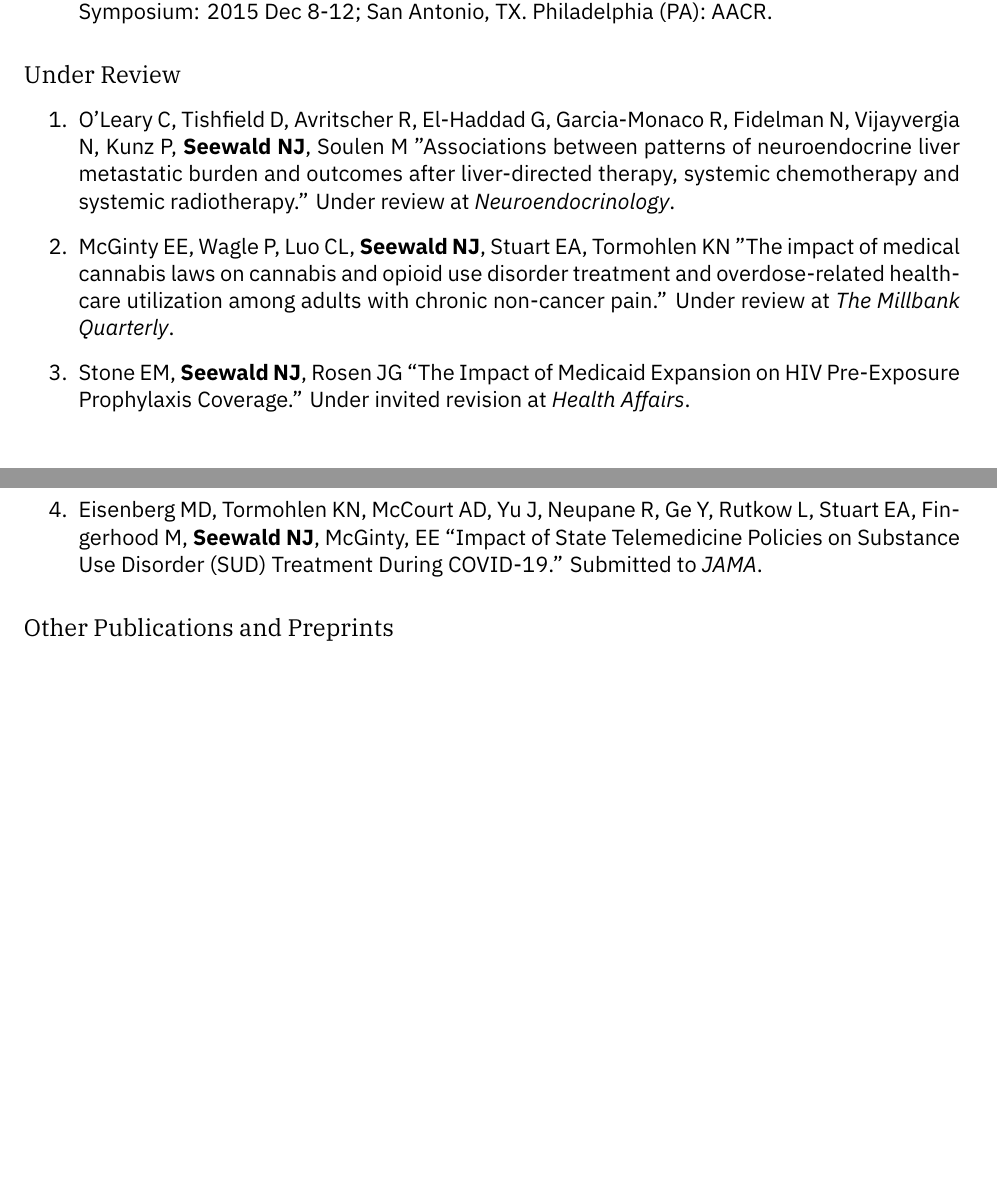
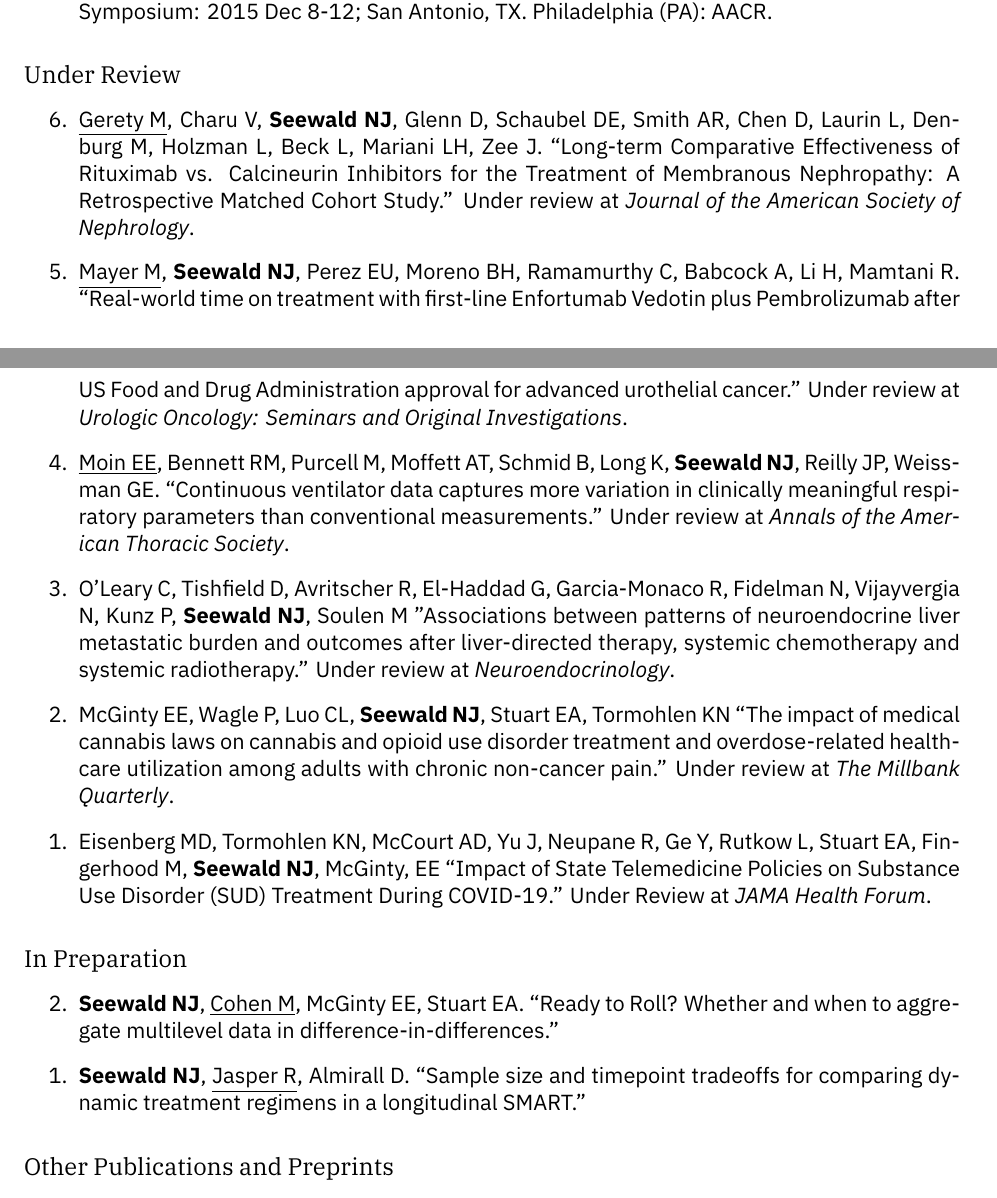
Before and after one commit to nickseewald/seewaldCV, a LaTeX CV (Seewald-Curriculum-Vitae.tex): two parts of pages 5 and 6 of 13 before the commit and two parts of pages 5 and 6 of 14 after it, joined at a grey line, cut so that both start at the same text, the shorter picture padded with empty space. Compiled offline with XeLaTeX; a missing font is replaced by an installed copy or a similar font.

Commit message:
Updates from Overleaf

```diff
--- a/Seewald-Curriculum-Vitae.tex
+++ b/Seewald-Curriculum-Vitae.tex
@@ -265,18 +267,28 @@
  	\end{etaremune}
 
     \subsection*{Under Review}
-        \begin{enumerate}
+        \begin{etaremune}
+            \item \underline{Gerety M}, Charu V, \textbf{Seewald NJ}, Glenn D, Schaubel DE, Smith AR, Chen D, Laurin L, Denburg M, Holzman L, Beck L, Mariani LH, Zee J. ``Long-term Comparative Effectiveness of Rituximab vs. Calcineurin Inhibitors for the Treatment of Membranous Nephropathy: A Retrospective Matched Cohort Study.'' Under review at \textit{Journal of the American Society of Nephrology}.
+
+            \item \underline{Mayer M}, \textbf{Seewald NJ}, Perez EU, Moreno BH, Ramamurthy C, Babcock A, Li H, Mamtani R. ``Real-world time on treatment with first-line Enfortumab Vedotin plus Pembrolizumab after US Food and Drug Administration approval for advanced urothelial cancer.'' Under review at \textit{Urologic Oncology: Seminars and Original Investigations}.
+
+            \item \underline{Moin EE}, Bennett RM, Purcell M, Moffett AT, Schmid B, Long K, \textbf{Seewald NJ}, Reilly JP, Weissman GE. ``Continuous ventilator data captures more variation in clinically meaningful respiratory parameters than conventional measurements.'' Under review at \textit{Annals of the American Thoracic Society}.
+
             \item O'Leary C, Tishfield D, Avritscher R, El-Haddad G, Garcia-Monaco R, Fidelman N, Vijayvergia N, Kunz P, \textbf{Seewald NJ}, Soulen M ''Associations between patterns of neuroendocrine liver metastatic burden and outcomes after liver-directed therapy, systemic chemotherapy and systemic radiotherapy.'' Under review at \textit{Neuroendocrinology}.
 
-            \item McGinty EE, Wagle P, Luo CL, \textbf{Seewald NJ}, Stuart EA, Tormohlen KN ''The impact of medical cannabis laws on cannabis and opioid use disorder treatment and overdose-related healthcare utilization among adults with chronic non-cancer pain.'' Under review at \textit{The Millbank Quarterly}.
+            \item McGinty EE, Wagle P, Luo CL, \textbf{Seewald NJ}, Stuart EA, Tormohlen KN ``The impact of medical cannabis laws on cannabis and opioid use disorder treatment and overdose-related healthcare utilization among adults with chronic non-cancer pain.'' Under review at \textit{The Millbank Quarterly}.
 
-            \item Stone EM, \textbf{Seewald NJ}, Rosen JG ``The Impact of Medicaid Expansion on HIV Pre-Exposure Prophylaxis Coverage.'' Under invited revision at \textit{Health Affairs}.
+            \item Eisenberg MD, Tormohlen KN, McCourt AD, Yu J, Neupane R, Ge Y, Rutkow L, Stuart EA, Fingerhood M, \textbf{Seewald NJ}, McGinty, EE ``Impact of State Telemedicine Policies on Substance Use Disorder (SUD) Treatment During COVID-19.'' Under Review at \textit{JAMA Health Forum}.
 
-            \item Eisenberg MD, Tormohlen KN, McCourt AD, Yu J, Neupane R, Ge Y, Rutkow L, Stuart EA, Fingerhood M, \textbf{Seewald NJ}, McGinty, EE ``Impact of State Telemedicine Policies on Substance Use Disorder (SUD) Treatment During COVID-19.'' Submitted to \textit{JAMA}.
-	%     	\item \textbf{Seewald, N.J.}, Almirall, D. ``Sample size and timepoint tradeoffs for comparing dynamic treatment regimens in a longitudinal SMART.''
 	%         \item \textbf{Seewald, N.J.}, Almirall, D. ``longsmart: An R package for design and simulation of SMARTs with longitudinal outcomes.''
-	%         \item \textbf{Seewald, N.J.}, McGinty, E.E., Tormohlen, K., Griffin B.A., Stuart, E.A. ``Ready to Roll? Whether and when to aggregate individual-level data in state health policy evaluation.''
-	    \end{enumerate}
+	%         \
+	    \end{etaremune}
 
-	\subsection*{Other Publications and Preprints}
-		\begin{enumerate}
+        \subsection*{In Preparation}
+        \begin{etaremune}
+            \item \textbf{Seewald NJ}, \underline{Cohen M}, McGinty EE,  Stuart EA. ``Ready to Roll? Whether and when to aggregate multilevel data in difference-in-differences.''
+
+            \item \textbf{Seewald NJ}, \underline{Jasper R}, Almirall D. ``Sample size and timepoint tradeoffs for comparing dynamic treatment regimens in a longitudinal SMART.''
+        \end{etaremune}
+
+	   \subsection*{Other Publications and Preprints}
```
Also changed, not shown: Seewald-Curriculum-Vitae.tex (14 more changed lines).
